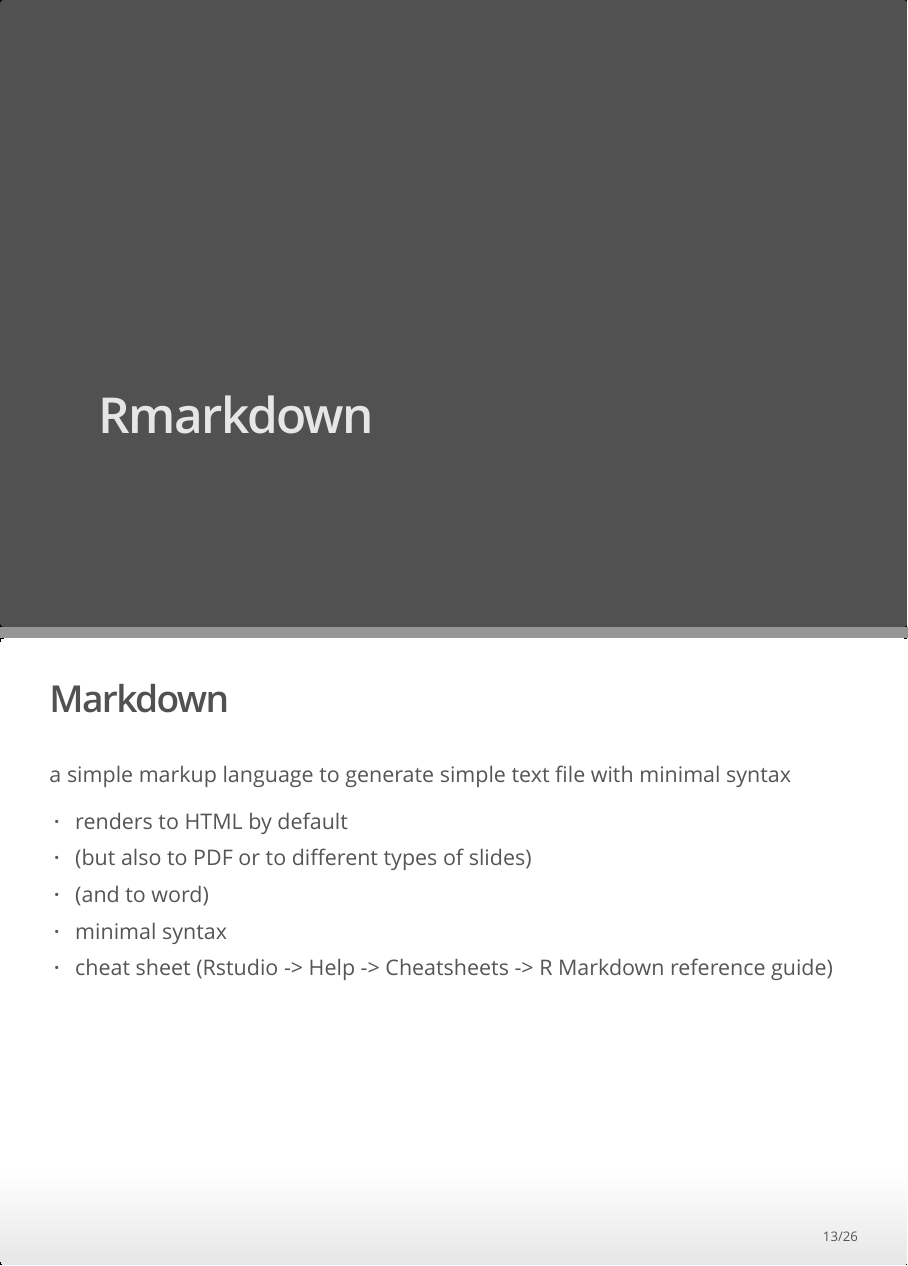
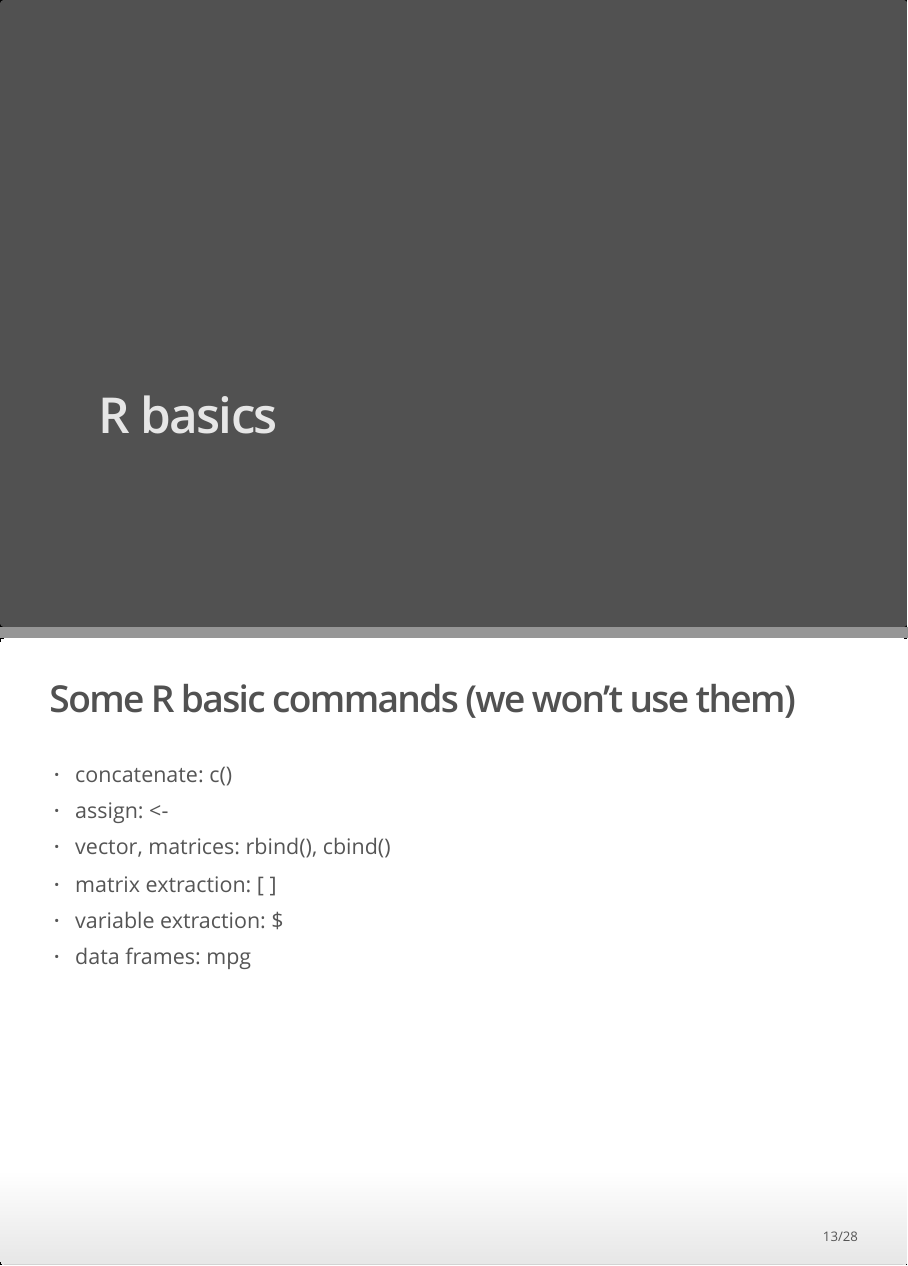
Before and after one commit to paolocrosetto/R_M1_C2ES_2020, an R Markdown document (Lecture 1 - tools of the trade/1_tools_of_the_trade.Rmd): pages 12 and 13 of 26 before the commit and pages 12 and 13 of 28 after it, joined at a grey line. The pictures show the output file Lecture 1 - tools of the trade/1_tools_of_the_trade.html that the author committed with the source, opened offline.

Commit message:
L1 updates

```diff
--- a/Lecture 1 - tools of the trade/1_tools_of_the_trade.Rmd
+++ b/Lecture 1 - tools of the trade/1_tools_of_the_trade.Rmd
@@ -84,6 +85,17 @@
 - plots
 - packages
 - help
+
+# R basics
+
+## Some R basic commands (we won't use them)
+
+- concatenate: c()
+- assign: <-
+- vector, matrices: rbind(), cbind()
+- matrix extraction: [ ]
+- variable extraction: $
+- data frames: mpg
 
 # Rmarkdown
 
```
Also changed, not shown: Lecture 1 - tools of the trade/1_tools_of_the_trade.html, Lecture 1 - tools of the trade/1_tools_of_the_trade.Rmd (2 more changed lines).
